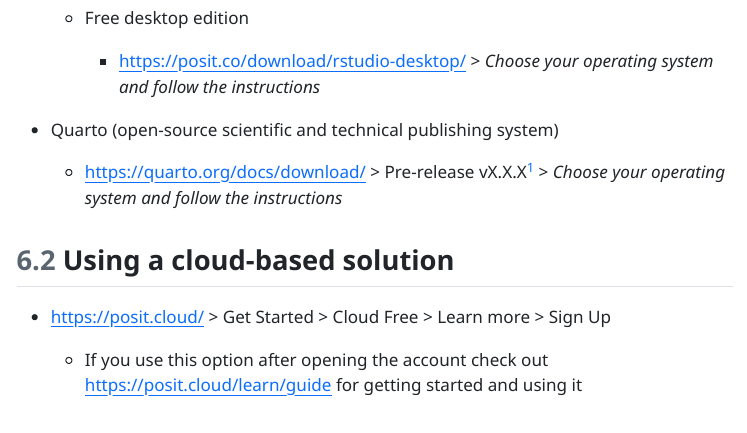
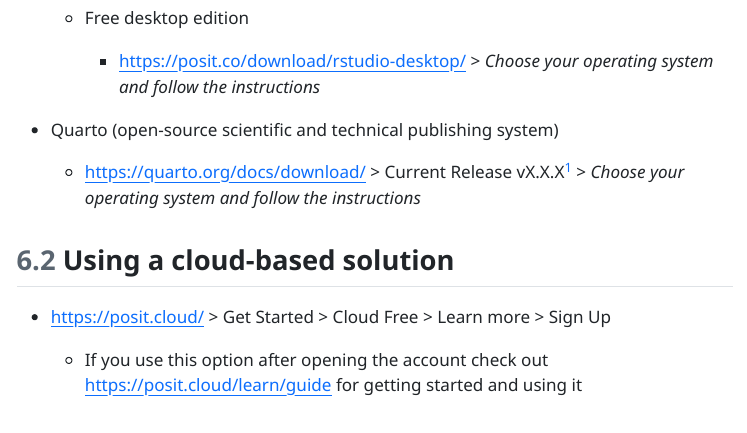
Before and after one commit to luifrancgom/marketing_research_and_analytics, a Quarto document (000_syllabus/000_syllabus_marketing_research_and_analytics_group_A.qmd): the page in a window 1100 px wide, from 9320 px down. The pictures show the output file 000_syllabus/000_syllabus_marketing_research_and_analytics_group_A.html that the author committed with the source, opened offline; menus at the side of the page are left out.

Commit message:
Add the current release of Quarto

```diff
--- a/000_syllabus/000_syllabus_marketing_research_and_analytics_group_A.qmd
+++ b/000_syllabus/000_syllabus_marketing_research_and_analytics_group_A.qmd
@@ -353,9 +353,9 @@
 
 -   Quarto (open-source scientific and technical publishing system)
 
-    -   <https://quarto.org/docs/download/> \> Pre-release vX.X.X[^1] \> *Choose your operating system and follow the instructions*
+    -   <https://quarto.org/docs/download/> \> Current Release vX.X.X[^1] \> *Choose your operating system and follow the instructions*
 
-[^1]: Quarto is constantly changing, so vX.X.X means the pre-release version that is available at the time of download
+[^1]: Quarto is constantly changing, so vX.X.X means the current Release version that is available at the time of download
 
 ## Using a cloud-based solution
 
```
Also changed, not shown: 000_syllabus/000_syllabus_marketing_research_and_analytics_group_A.html.
